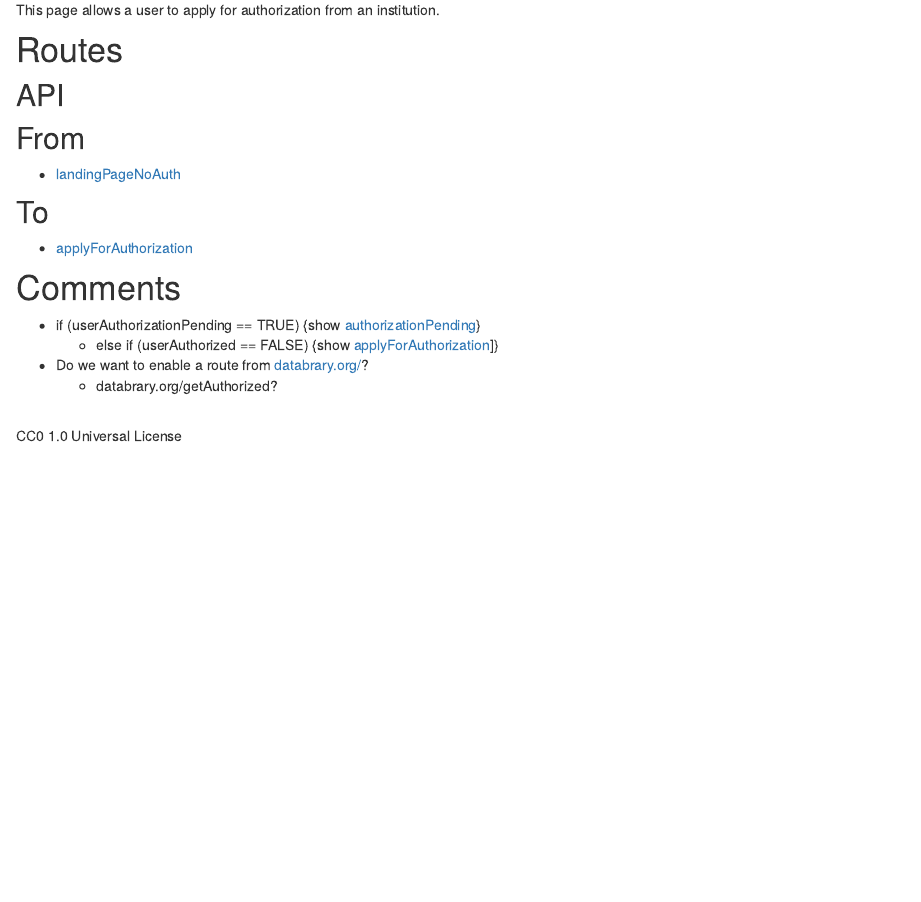
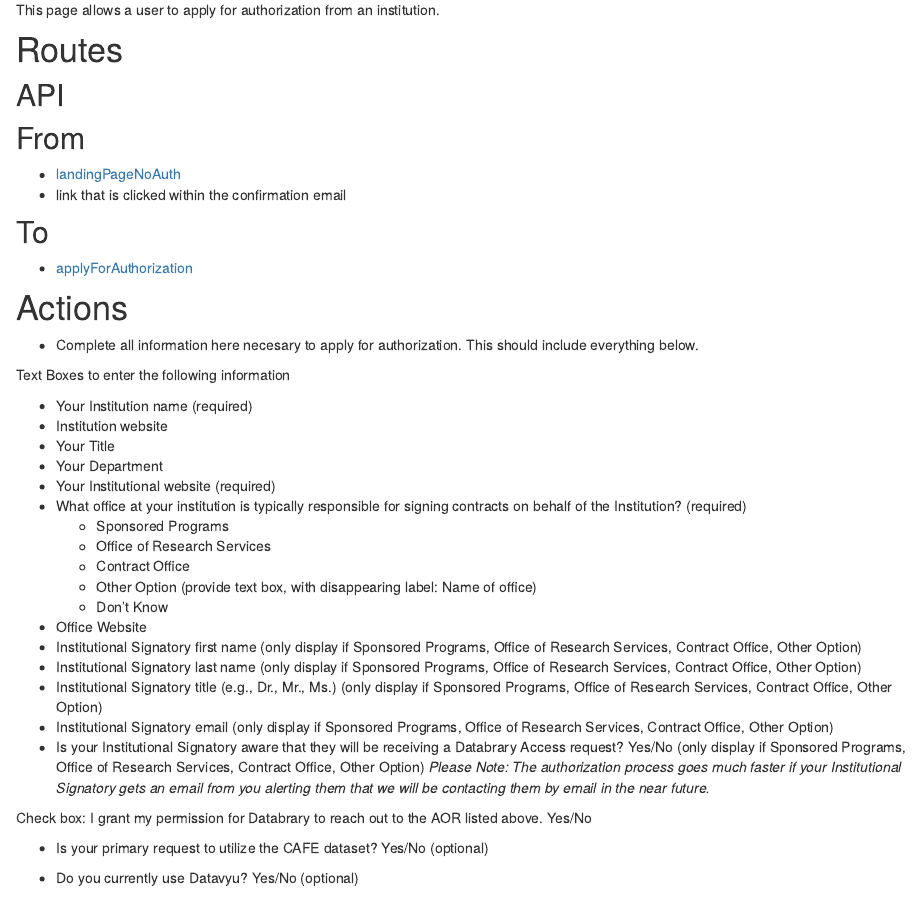
Before and after one commit to databrary/bones, an R Markdown document (applyForAuthorization.Rmd): the page in a window 1100 px wide, from 220 px down. Rendered offline with R 4.5, knitr and Pandoc, with nearby package versions.

Commit message:
updates to support/apply for authorization page

```diff
--- a/applyForAuthorization.Rmd
+++ b/applyForAuthorization.Rmd
@@ -15,10 +15,43 @@
 ## From
 
 - [landingPageNoAuth](landingPageNoAuth.html)
+- link that is clicked within the confirmation email
 
 ## To
 
 - [applyForAuthorization](applyForAuthorization.html)
+
+# Actions
+
+- Complete all information here necesary to apply for authorization. This should include everything below.
+
+Text Boxes to enter the following information
+
+- Your Institution name (required)
+- Institution website
+- Your Title
+- Your Department
+- Your Institutional website (required)
+- What office at your institution is typically responsible for signing contracts on behalf of the Institution? (required)
+  - Sponsored Programs
+  - Office of Research Services
+  - Contract Office
+  - Other Option (provide text box, with disappearing label: Name of office)
+  - Don't Know
+- Office Website
+- Institutional Signatory first name (only display if Sponsored Programs, Office of Research Services, Contract Office, Other Option)
+- Institutional Signatory last name (only display if Sponsored Programs, Office of Research Services, Contract Office, Other Option)
+- Institutional Signatory title (e.g., Dr., Mr., Ms.) (only display if Sponsored Programs, Office of Research Services, Contract Office, Other Option)
+- Institutional Signatory email (only display if Sponsored Programs, Office of Research Services, Contract Office, Other Option)
+- Is your Institutional Signatory aware that they will be receiving a Databrary Access request? Yes/No (only display if Sponsored Programs, Office of Research Services, Contract Office, Other Option)
+  *Please Note: The authorization process goes much faster if your Institutional Signatory gets an email from you alerting them that we will be contacting them by email in the near future.*
+
+
+Check box: I grant my permission for Databrary to reach out to the AOR listed above. Yes/No
+
+- Is your primary request to utilize the CAFE dataset? Yes/No (optional)
+
+- Do you currently use Datavyu? Yes/No (optional)
 
 # Comments
 
```
Also changed, not shown: support.Rmd (+24 -0 lines), 2 other files.
